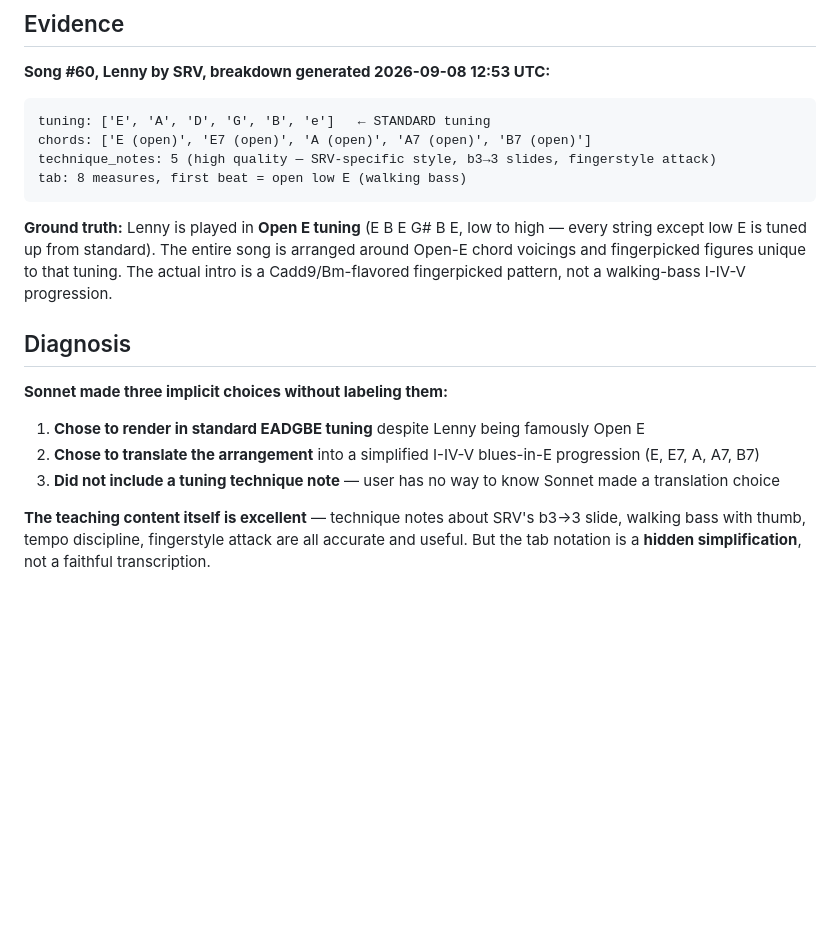
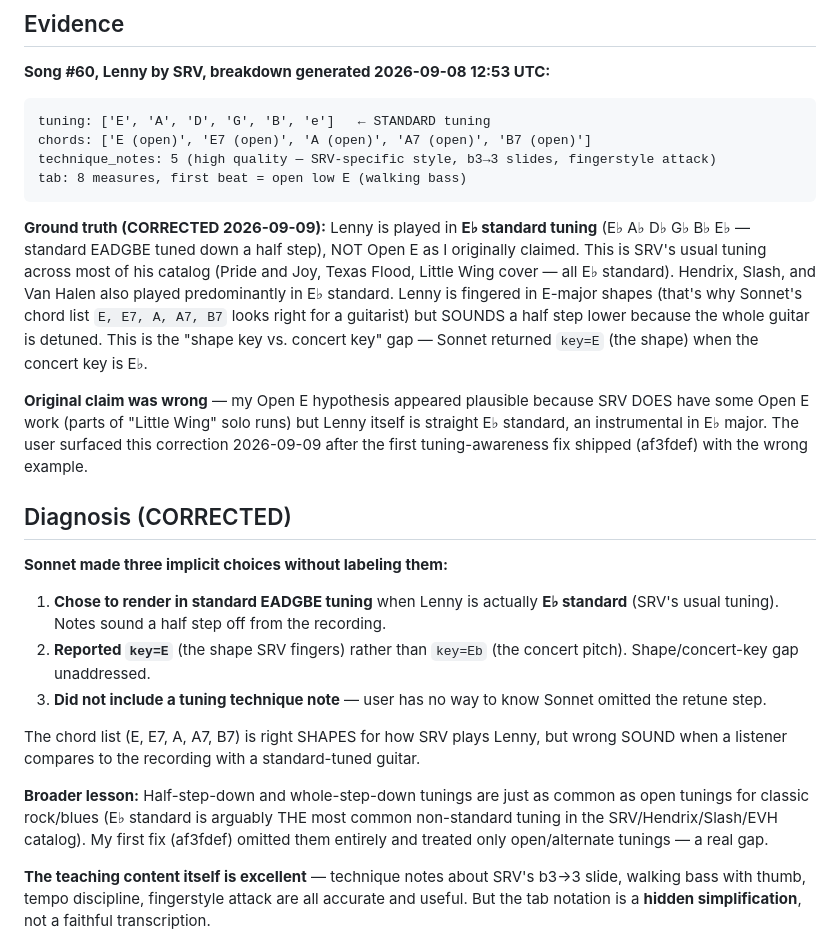
Before and after one commit to Hernanros/guitar-trainer-v2, a Markdown page: .planning/investigations/260908-sonnet-tuning-quality.md, the part around the change. Drawn GitHub-style; blank space fills up the shorter version.

Commit message:
docs(quick-260909-01): correct investigation writeup — Lenny is E♭ standard
Updates the tuning-quality investigation to reflect the correction
surfaced during device verification: Lenny is E♭ standard, not Open E.
Adds a "shape key vs. concert key" note explaining why Sonnet's
key=E claim looked right to a guitarist but was wrong at concert
pitch. Documents the broader lesson that half-step-down tunings
are just as common as open tunings in classic rock/blues and
should not be omitted from any tuning-awareness prompt.

Companion to ffdf2e7 (the actual prompt fix).

Co-Authored-By: Claude Opus 4.7 (1M context) <noreply@anthropic.com>

````diff
--- a/.planning/investigations/260908-sonnet-tuning-quality.md
+++ b/.planning/investigations/260908-sonnet-tuning-quality.md
@@ -21,15 +21,21 @@ technique_notes: 5 (high quality — SRV-specific style, b3→3 slides, fingerst
 tab: 8 measures, first beat = open low E (walking bass)
 ```
 
-**Ground truth:** Lenny is played in **Open E tuning** (E B E G# B E, low to high — every string except low E is tuned up from standard). The entire song is arranged around Open-E chord voicings and fingerpicked figures unique to that tuning. The actual intro is a Cadd9/Bm-flavored fingerpicked pattern, not a walking-bass I-IV-V progression.
+**Ground truth (CORRECTED 2026-09-09):** Lenny is played in **E♭ standard tuning** (E♭ A♭ D♭ G♭ B♭ E♭ — standard EADGBE tuned down a half step), NOT Open E as I originally claimed. This is SRV's usual tuning across most of his catalog (Pride and Joy, Texas Flood, Little Wing cover — all E♭ standard). Hendrix, Slash, and Van Halen also played predominantly in E♭ standard. Lenny is fingered in E-major shapes (that's why Sonnet's chord list `E, E7, A, A7, B7` looks right for a guitarist) but SOUNDS a half step lower because the whole guitar is detuned. This is the "shape key vs. concert key" gap — Sonnet returned `key=E` (the shape) when the concert key is E♭.
 
-## Diagnosis
+**Original claim was wrong** — my Open E hypothesis appeared plausible because SRV DOES have some Open E work (parts of "Little Wing" solo runs) but Lenny itself is straight E♭ standard, an instrumental in E♭ major. The user surfaced this correction 2026-09-09 after the first tuning-awareness fix shipped (af3fdef) with the wrong example.
+
+## Diagnosis (CORRECTED)
 
 **Sonnet made three implicit choices without labeling them:**
 
-1. **Chose to render in standard EADGBE tuning** despite Lenny being famously Open E
-2. **Chose to translate the arrangement** into a simplified I-IV-V blues-in-E progression (E, E7, A, A7, B7)
-3. **Did not include a tuning technique note** — user has no way to know Sonnet made a translation choice
+1. **Chose to render in standard EADGBE tuning** when Lenny is actually **E♭ standard** (SRV's usual tuning). Notes sound a half step off from the recording.
+2. **Reported `key=E`** (the shape SRV fingers) rather than `key=Eb` (the concert pitch). Shape/concert-key gap unaddressed.
+3. **Did not include a tuning technique note** — user has no way to know Sonnet omitted the retune step.
+
+The chord list (E, E7, A, A7, B7) is right SHAPES for how SRV plays Lenny, but wrong SOUND when a listener compares to the recording with a standard-tuned guitar.
+
+**Broader lesson:** Half-step-down and whole-step-down tunings are just as common as open tunings for classic rock/blues (E♭ standard is arguably THE most common non-standard tuning in the SRV/Hendrix/Slash/EVH catalog). My first fix (af3fdef) omitted them entirely and treated only open/alternate tunings — a real gap.
 
 **The teaching content itself is excellent** — technique notes about SRV's b3→3 slide, walking bass with thumb, tempo discipline, fingerstyle attack are all accurate and useful. But the tab notation is a **hidden simplification**, not a faithful transcription.
 
````
